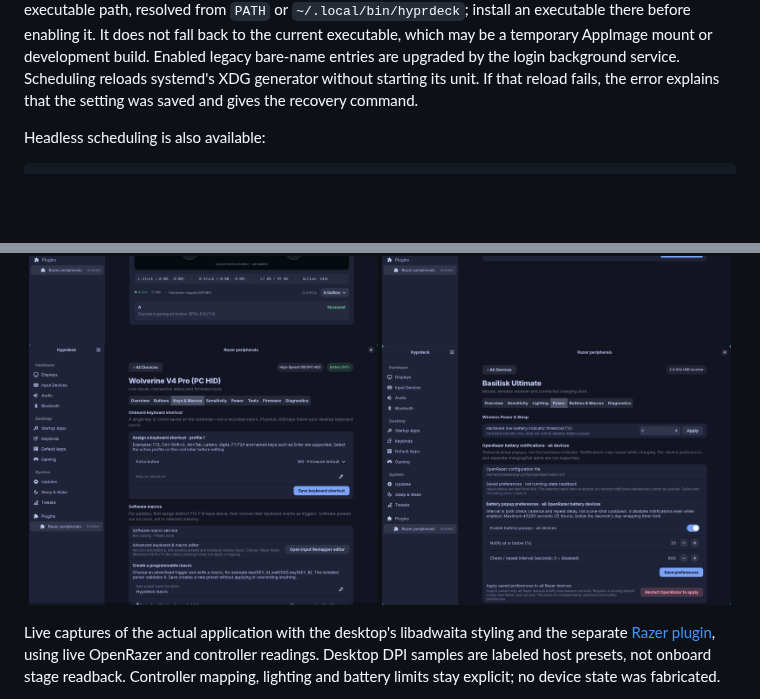
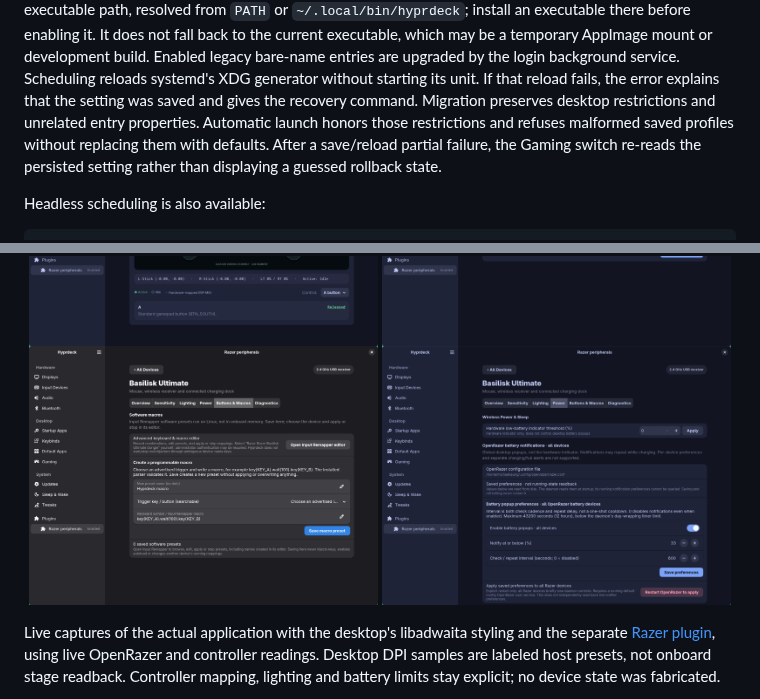
Before and after one commit to mikkeyboi/hyprdeck, a Markdown page: README.md, 2 parts joined by grey strips. Rendered like a GitHub page; pictures changed too: docs/screenshots/basilisk-macros.png (added), docs/screenshots/wolverine-macros.png (deleted); blank space fills up the shorter version.

Commit message:
Preserve login restrictions and focused editors during refresh

```diff
--- a/README.md
+++ b/README.md
@@ -179,6 +179,10 @@ which may be a temporary AppImage mount or development build. Enabled legacy bar
 are upgraded by the login background service. Scheduling reloads systemd's XDG generator without
 starting its unit. If that reload fails, the error explains that the setting was saved and gives
 the recovery command.
+Migration preserves desktop restrictions and unrelated entry properties. Automatic launch honors
+those restrictions and refuses malformed saved profiles without replacing them with defaults.
+After a save/reload partial failure, the Gaming switch re-reads the persisted setting rather than
+displaying a guessed rollback state.
 
 Headless scheduling is also available:
 
@@ -291,7 +295,7 @@ feedback with results in their product section. Late background snapshots cannot
   <img src="docs/screenshots/basilisk-lighting.png" width="49%" alt="Basilisk RGB effect and color settings">
   <img src="docs/screenshots/wolverine-overview.png" width="49%" alt="Wolverine controller overview and live input inspector">
   <img src="docs/screenshots/wolverine-buttons.png" width="49%" alt="Focused single-button onboard assignment editor">
-  <img src="docs/screenshots/wolverine-macros.png" width="49%" alt="Separate onboard keyboard shortcuts and Linux software macros">
+  <img src="docs/screenshots/basilisk-macros.png" width="49%" alt="Native programmable software macro creation and explicit upstream editor launch">
   <img src="docs/screenshots/basilisk-power.png" width="49%" alt="Customizable global OpenRazer battery notification preferences">
 </p>
 
```
Also changed, not shown: 5 other files.
